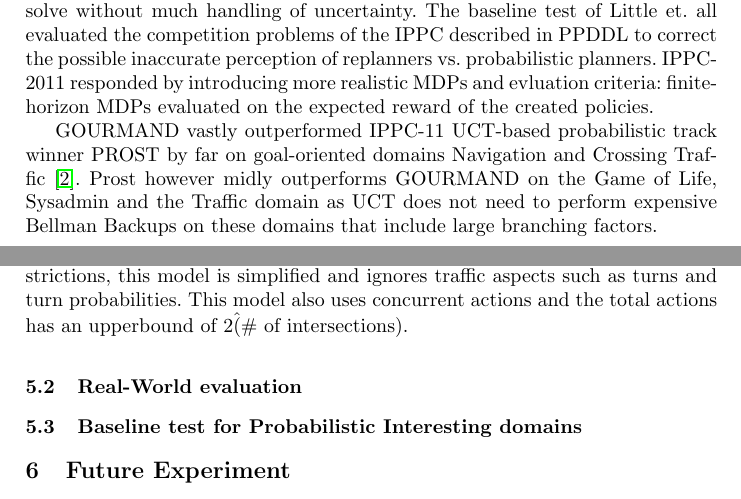
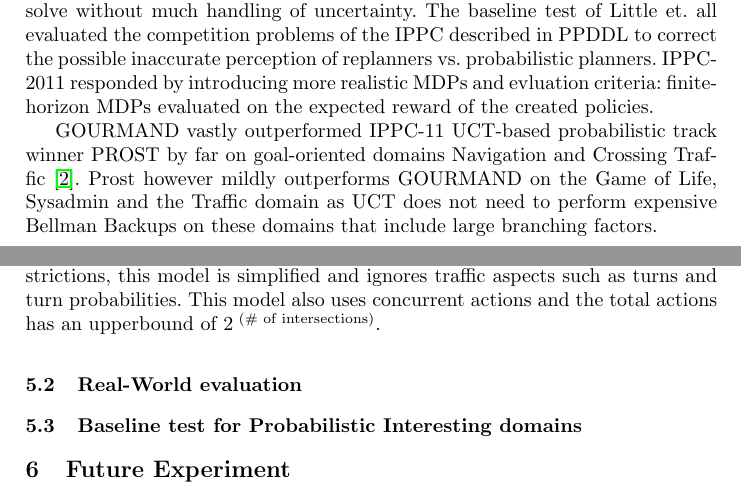
Before and after one commit to ImaraSpeek/SeminarAlgorithms, a LaTeX thesis (FinalPaper/paper.tex): two parts of pages 7 and 8 of 11, joined at a grey line, cut so that both start at the same text. Compiled offline with pdfLaTeX.

Commit message:
fixed mentioned typos

```diff
--- a/FinalPaper/paper.tex
+++ b/FinalPaper/paper.tex
@@ -240,7 +240,7 @@
 \subsection{IPPC-2011 Domains}
 The competitor FF-Replan \cite{FFReplan} kindly remembered the committee of the IPPC-04 that problems containing no dead ends and action costs are fairly easy to solve without much handling of uncertainty. The baseline test of Little et. all evaluated the competition problems of the IPPC described in PPDDL to correct the possible inaccurate perception of replanners vs.\@ probabilistic planners. IPPC-2011 responded by introducing more realistic MDPs and evluation criteria: finite-horizon MDPs evaluated on the expected reward of the created policies.
 
-GOURMAND vastly outperformed IPPC-11 UCT-based probabilistic track winner PROST by far on goal-oriented domains Navigation and Crossing Traffic \cite{kolobov2012gourmand}. Prost however midly outperforms GOURMAND on the Game of Life, Sysadmin and the Traffic domain as UCT does not need to perform expensive Bellman Backups on these domains that include large branching factors.
+GOURMAND vastly outperformed IPPC-11 UCT-based probabilistic track winner PROST by far on goal-oriented domains Navigation and Crossing Traffic \cite{kolobov2012gourmand}. Prost however mildly outperforms GOURMAND on the Game of Life, Sysadmin and the Traffic domain as UCT does not need to perform expensive Bellman Backups on these domains that include large branching factors.
 
 \subsubsection{Navigation domain}
 The navigation domain represents a grid in which a robot must reach a goal. Every cell offers the robot a different chance of dissapearinng. The robot needs to choose a path which gets it to the goal most reliably within the finite horizon time \cite{sanner2011navigation}. Because GOURMAND uses a dynamic lookahead, it performs quite well in this domain.
@@ -248,7 +248,7 @@
 %ADD IMAGE HERE
 
 \subsubsection{Traffic domain}
-This domain represents a simple binary version of the cell transition model (CTM) for modelling traffic based on the original CTM Tech Report \cite{sanner2011traffic}. Because of the binary variables and no intermediate variable restrictions, this model is simplified and ignores traffic aspects such as turns and turn probabilities. This model also uses concurrent actions and the total actions has an upperbound of 2\^ (\# of intersections).
+This domain represents a simple binary version of the cell transition model (CTM) for modelling traffic based on the original CTM Tech Report \cite{sanner2011traffic}. Because of the binary variables and no intermediate variable restrictions, this model is simplified and ignores traffic aspects such as turns and turn probabilities. This model also uses concurrent actions and the total actions has an upperbound of 2\textsuperscript{ (\# of intersections)}.
 
 %ADD IMAGE HERE
 
```
